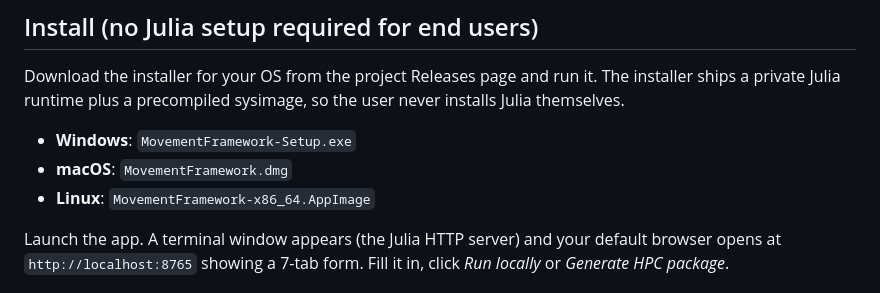
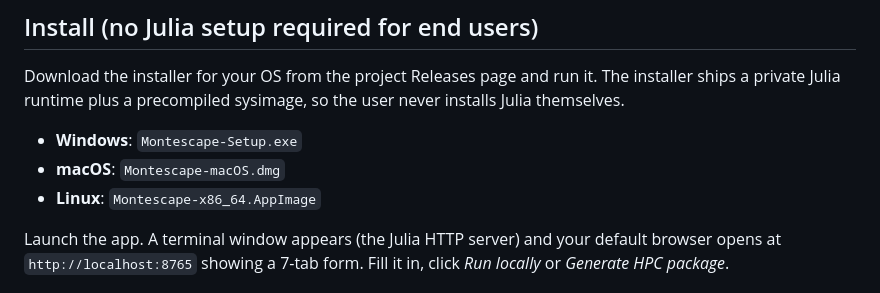
Before and after one commit to rgkingston/Montescape.jl, a Markdown page: README.md, the part around the change. GitHub-like rendering.

Commit message:
Update README.md
Updated installer filenames for Windows, macOS, and Linux.

```diff
--- a/README.md
+++ b/README.md
@@ -20,9 +20,9 @@ Every Monte Carlo iteration rebuilds the friction surface from freshly sampled w
 
 Download the installer for your OS from the project Releases page and run it. The installer ships a private Julia runtime plus a precompiled sysimage, so the user never installs Julia themselves.
 
-- **Windows**: `MovementFramework-Setup.exe`
-- **macOS**: `MovementFramework.dmg`
-- **Linux**: `MovementFramework-x86_64.AppImage`
+- **Windows**: `Montescape-Setup.exe`
+- **macOS**: `Montescape-macOS.dmg`
+- **Linux**: `Montescape-x86_64.AppImage`
 
 Launch the app. A terminal window appears (the Julia HTTP server) and your default browser opens at `http://localhost:8765` showing a 7-tab form. Fill it in, click *Run locally* or *Generate HPC package*.
 
```
